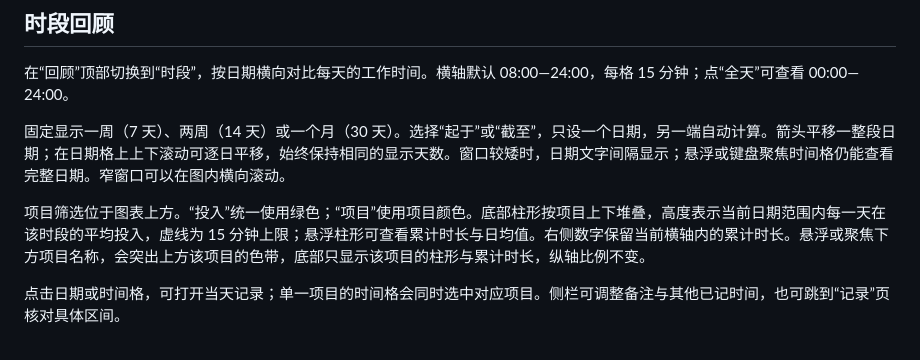
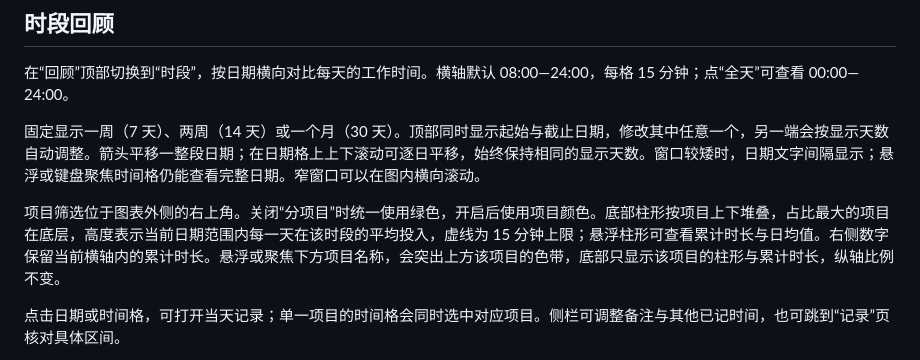
Before and after one commit to TianyiSongZJU/project-journal, a Markdown page: docs/user-guide.md, the part around the change. GitHub-like rendering.

```diff
--- a/docs/user-guide.md
+++ b/docs/user-guide.md
@@ -177,9 +177,9 @@ Mac 原生窗口已验证关闭后继续收集文件活动、重新打开查看
 
 在“回顾”顶部切换到“时段”，按日期横向对比每天的工作时间。横轴默认 08:00—24:00，每格 15 分钟；点“全天”可查看 00:00—24:00。
 
-固定显示一周（7 天）、两周（14 天）或一个月（30 天）。选择“起于”或“截至”，只设一个日期，另一端自动计算。箭头平移一整段日期；在日期格上上下滚动可逐日平移，始终保持相同的显示天数。窗口较矮时，日期文字间隔显示；悬浮或键盘聚焦时间格仍能查看完整日期。窄窗口可以在图内横向滚动。
+固定显示一周（7 天）、两周（14 天）或一个月（30 天）。顶部同时显示起始与截止日期，修改其中任意一个，另一端会按显示天数自动调整。箭头平移一整段日期；在日期格上上下滚动可逐日平移，始终保持相同的显示天数。窗口较矮时，日期文字间隔显示；悬浮或键盘聚焦时间格仍能查看完整日期。窄窗口可以在图内横向滚动。
 
-项目筛选位于图表上方。“投入”统一使用绿色；“项目”使用项目颜色。底部柱形按项目上下堆叠，高度表示当前日期范围内每一天在该时段的平均投入，虚线为 15 分钟上限；悬浮柱形可查看累计时长与日均值。右侧数字保留当前横轴内的累计时长。悬浮或聚焦下方项目名称，会突出上方该项目的色带，底部只显示该项目的柱形与累计时长，纵轴比例不变。
+项目筛选位于图表外侧的右上角。关闭“分项目”时统一使用绿色，开启后使用项目颜色。底部柱形按项目上下堆叠，占比最大的项目在底层，高度表示当前日期范围内每一天在该时段的平均投入，虚线为 15 分钟上限；悬浮柱形可查看累计时长与日均值。右侧数字保留当前横轴内的累计时长。悬浮或聚焦下方项目名称，会突出上方该项目的色带，底部只显示该项目的柱形与累计时长，纵轴比例不变。
 
 点击日期或时间格，可打开当天记录；单一项目的时间格会同时选中对应项目。侧栏可调整备注与其他已记时间，也可跳到“记录”页核对具体区间。
 
```
Also changed, not shown: README.md (+1 -1 lines), docs/images/time-review.png, 5 other files.
